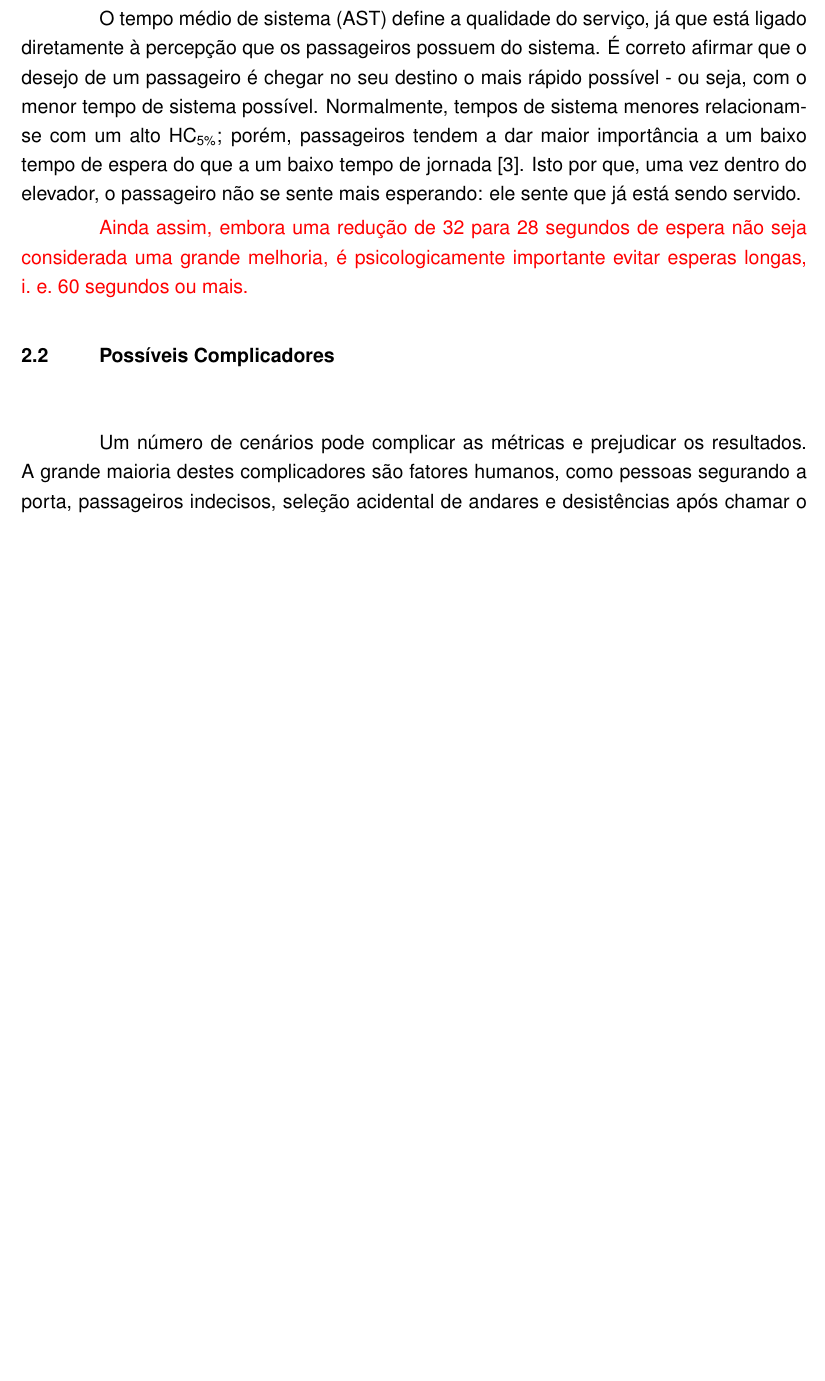
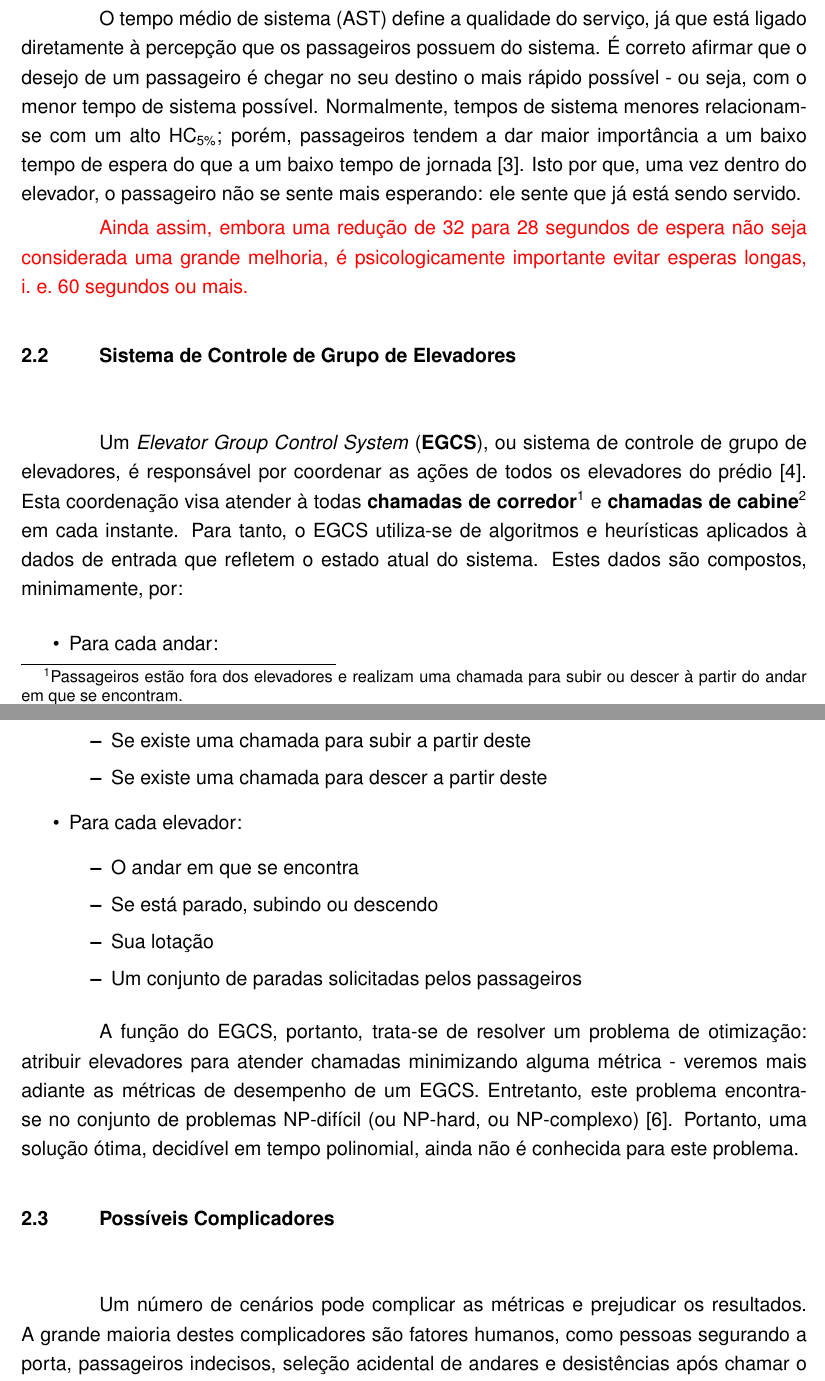
Before and after one commit to vantas/proposta-tc1, a LaTeX thesis (proposta-tc1.tex, which reads chap-problem.tex): part of page 12 of 20 before the commit and two parts of pages 12 and 13 of 21 after it, the two joined at a grey line, cut so that both start at the same text, the shorter picture padded with empty space. Compiled offline with pdfLaTeX.

Commit message:
Update problem.

```diff
--- a/chap-problem.tex
+++ b/chap-problem.tex
@@ -39,6 +39,27 @@ A simulação de sistemas de elevadores ganha destaque neste contexto, tornando-
 O tempo médio de sistema (AST) define a qualidade do serviço, já que está ligado diretamente à percepção que os passageiros possuem do sistema. É correto afirmar que o desejo de um passageiro é chegar no seu destino o mais rápido possível - ou seja, com o menor tempo de sistema possível. Normalmente, tempos de sistema menores relacionam-se com um alto HC\textsubscript{5\%}; porém, passageiros tendem a dar maior importância a um baixo tempo de espera do que a um baixo tempo de jornada~\cite{KOEHLEROTTIGER02}. Isto por que, uma vez dentro do elevador, o passageiro não se sente mais esperando: ele sente que já está sendo servido.
 
 {\color{red}Ainda assim, embora uma redução de 32 para 28 segundos de espera não seja considerada uma grande melhoria, é psicologicamente importante evitar esperas longas, i.~e.~60 segundos ou mais.} % TODO: CITATIONNEEDED
+
+\section{Sistema de Controle de Grupo de Elevadores}
+
+Um \textit{Elevator Group Control System} (\textbf{EGCS}), ou sistema de controle de grupo de elevadores, é responsável por coordenar as ações de todos os elevadores do prédio~\cite{kuzunuki1984elevator}. Esta coordenação visa atender à todas \textbf{chamadas de corredor}\footnote{Passageiros estão fora dos elevadores e realizam uma chamada para subir ou descer à partir do andar em que se encontram.} e \textbf{chamadas de cabine}\footnote{Passageiros estão dentro do elevador e realizam uma chamada para desembarcar em um andar destino} em cada instante. Para tanto, o EGCS utiliza-se de algoritmos e heurísticas aplicados à dados de entrada que refletem o estado atual do sistema. Estes dados são compostos, minimamente, por:
+
+\begin{itemize}
+  \item Para cada andar:
+  \begin{itemize}
+    \item Se existe uma chamada para subir a partir deste
+    \item Se existe uma chamada para descer a partir deste
+  \end{itemize}
+  \item Para cada elevador:
+  \begin{itemize}
+    \item O andar em que se encontra
+    \item Se está parado, subindo ou descendo
+    \item Sua lotação
+    \item Um conjunto de paradas solicitadas pelos passageiros
+  \end{itemize}
+\end{itemize}
+
+A função do EGCS, portanto, trata-se de resolver um problema de otimização: atribuir elevadores para atender chamadas minimizando alguma métrica - veremos mais adiante as métricas de desempenho de um EGCS. Entretanto, este problema encontra-se no conjunto de problemas NP-difícil (ou NP-hard, ou NP-complexo)~\cite{SeKo99}. Portanto, uma solução ótima, decidível em tempo polinomial, ainda não é conhecida para este problema.
 
 \section{Possíveis Complicadores}
 
```
Also changed, not shown: chap-problem.tex (2 more changed lines).
